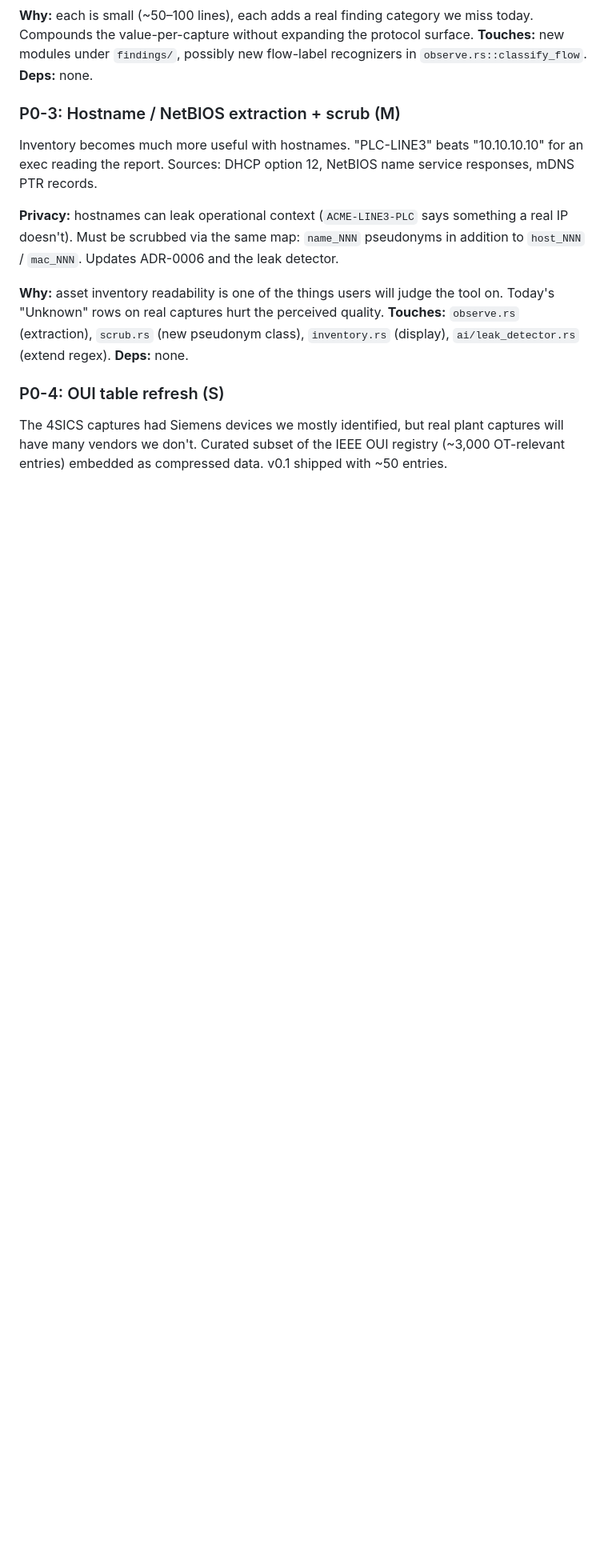
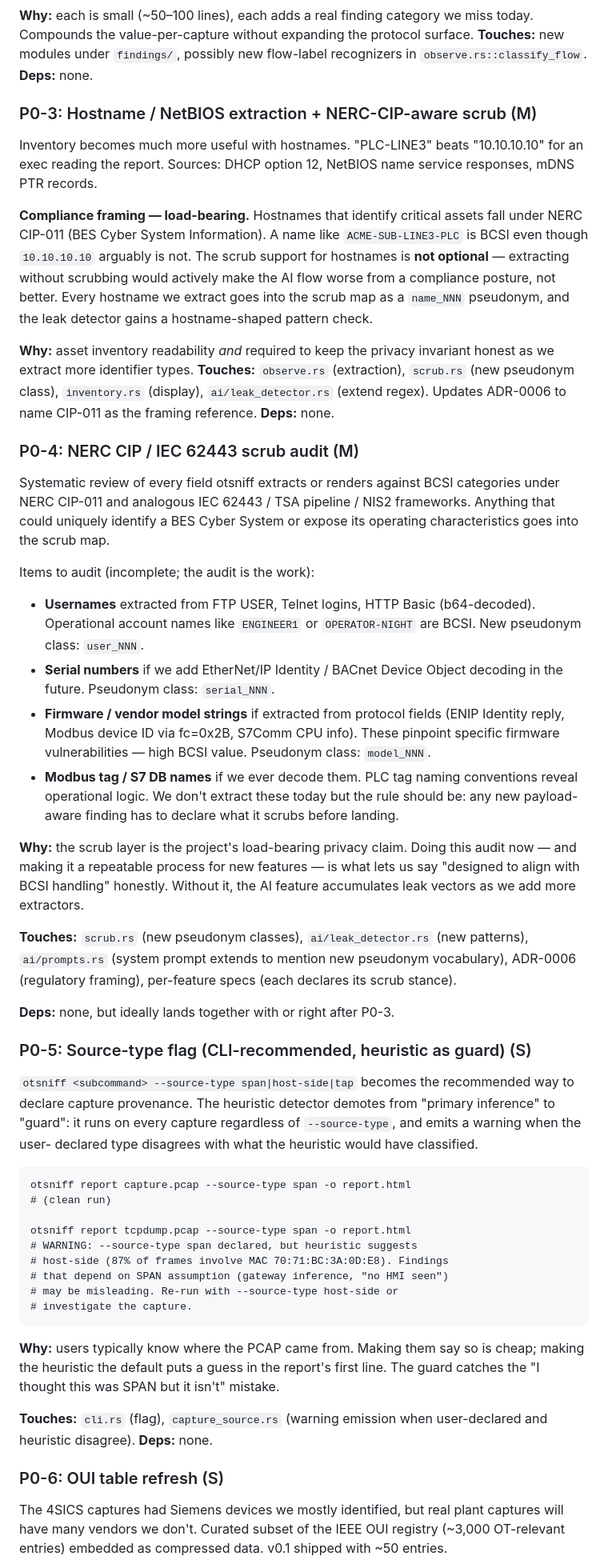
Before and after one commit to adamson34/otsniff, a Markdown page: docs/ROADMAP.md, the part around one of its changes. Shown at 80% size. GitHub-like rendering; blank space fills up the shorter version.

Commit message:
docs(roadmap): NERC-CIP framing, source-type to P0, Ollama to P2
Five changes after roadmap discussion:

1. Ollama local provider moves from P1-2 to P2-8. ADR-0007 named it as
   a v0.4 follow-on, but no user has asked for it yet and the claude
   CLI provider covers the majority of cases.

2. Source-type flag promoted to P0 (was P1-3). Stronger version: the
   flag becomes the recommended way to declare capture provenance, and
   the heuristic demotes from primary inference to guard — it warns
   when user-declared source disagrees with what it would have
   classified.

3. P0-3 (hostname extraction) reframed against NERC CIP-011 BCSI.
   Hostnames that identify critical assets are BCSI; scrub support is
   non-negotiable, not a nice-to-have. Updates the spec to make this
   load-bearing rather than incidental.

4. New P0-4: scrub audit against NERC CIP / IEC 62443. Systematic
   review of every field otsniff extracts or renders against BCSI
   categories. Names usernames, serial numbers, firmware/model
   strings, and PLC tag names as scrub targets. Establishes the rule
   that any new payload-aware finding has to declare its scrub stance
   in its spec before landing.

5. Explicitly-not-in-scope picks up "compliance certification" — we
   align with frameworks but don't claim attestation. Honest gaps
   adds the corresponding caveat.

Co-Authored-By: Claude Opus 4.7 (1M context) <noreply@anthropic.com>

````diff
--- a/docs/ROADMAP.md
+++ b/docs/ROADMAP.md
@@ -71,24 +71,93 @@ miss today. Compounds the value-per-capture without expanding the protocol
 surface. **Touches:** new modules under `findings/`, possibly new flow-label
 recognizers in `observe.rs::classify_flow`. **Deps:** none.
 
-### P0-3: Hostname / NetBIOS extraction + scrub (M)
+### P0-3: Hostname / NetBIOS extraction + NERC-CIP-aware scrub (M)
 
 Inventory becomes much more useful with hostnames. "PLC-LINE3" beats
 "10.10.10.10" for an exec reading the report. Sources: DHCP option 12,
 NetBIOS name service responses, mDNS PTR records.
 
-**Privacy:** hostnames can leak operational context (`ACME-LINE3-PLC` says
-something a real IP doesn't). Must be scrubbed via the same map: `name_NNN`
-pseudonyms in addition to `host_NNN` / `mac_NNN`. Updates ADR-0006 and the
-leak detector.
+**Compliance framing — load-bearing.** Hostnames that identify critical
+assets fall under NERC CIP-011 (BES Cyber System Information). A name
+like `ACME-SUB-LINE3-PLC` is BCSI even though `10.10.10.10` arguably is
+not. The scrub support for hostnames is **not optional** — extracting
+without scrubbing would actively make the AI flow worse from a
+compliance posture, not better. Every hostname we extract goes into the
+scrub map as a `name_NNN` pseudonym, and the leak detector gains a
+hostname-shaped pattern check.
 
-**Why:** asset inventory readability is one of the things users will judge
-the tool on. Today's "Unknown" rows on real captures hurt the perceived
-quality. **Touches:** `observe.rs` (extraction), `scrub.rs` (new pseudonym
-class), `inventory.rs` (display), `ai/leak_detector.rs` (extend regex).
-**Deps:** none.
+**Why:** asset inventory readability *and* required to keep the privacy
+invariant honest as we extract more identifier types. **Touches:**
+`observe.rs` (extraction), `scrub.rs` (new pseudonym class),
+`inventory.rs` (display), `ai/leak_detector.rs` (extend regex). Updates
+ADR-0006 to name CIP-011 as the framing reference. **Deps:** none.
 
-### P0-4: OUI table refresh (S)
+### P0-4: NERC CIP / IEC 62443 scrub audit (M)
+
+Systematic review of every field otsniff extracts or renders against
+BCSI categories under NERC CIP-011 and analogous IEC 62443 / TSA
+pipeline / NIS2 frameworks. Anything that could uniquely identify a
+BES Cyber System or expose its operating characteristics goes into the
+scrub map.
+
+Items to audit (incomplete; the audit is the work):
+
+- **Usernames** extracted from FTP USER, Telnet logins, HTTP Basic
+  (b64-decoded). Operational account names like `ENGINEER1` or
+  `OPERATOR-NIGHT` are BCSI. New pseudonym class: `user_NNN`.
+- **Serial numbers** if we add EtherNet/IP Identity / BACnet Device
+  Object decoding in the future. Pseudonym class: `serial_NNN`.
+- **Firmware / vendor model strings** if extracted from protocol fields
+  (ENIP Identity reply, Modbus device ID via fc=0x2B, S7Comm CPU info).
+  These pinpoint specific firmware vulnerabilities — high BCSI value.
+  Pseudonym class: `model_NNN`.
+- **Modbus tag / S7 DB names** if we ever decode them. PLC tag naming
+  conventions reveal operational logic. We don't extract these today
+  but the rule should be: any new payload-aware finding has to declare
+  what it scrubs before landing.
+
+**Why:** the scrub layer is the project's load-bearing privacy claim.
+Doing this audit now — and making it a repeatable process for new
+features — is what lets us say "designed to align with BCSI handling"
+honestly. Without it, the AI feature accumulates leak vectors as we
+add more extractors.
+
+**Touches:** `scrub.rs` (new pseudonym classes), `ai/leak_detector.rs`
+(new patterns), `ai/prompts.rs` (system prompt extends to mention new
+pseudonym vocabulary), ADR-0006 (regulatory framing), per-feature
+specs (each declares its scrub stance).
+
+**Deps:** none, but ideally lands together with or right after P0-3.
+
+### P0-5: Source-type flag (CLI-recommended, heuristic as guard) (S)
+
+`otsniff <subcommand> --source-type span|host-side|tap` becomes the
+recommended way to declare capture provenance. The heuristic detector
+demotes from "primary inference" to "guard": it runs on every capture
+regardless of `--source-type`, and emits a warning when the user-
+declared type disagrees with what the heuristic would have classified.
+
+```
+otsniff report capture.pcap --source-type span -o report.html
+# (clean run)
+
+otsniff report tcpdump.pcap --source-type span -o report.html
+# WARNING: --source-type span declared, but heuristic suggests
+# host-side (87% of frames involve MAC 70:71:BC:3A:0D:E8). Findings
+# that depend on SPAN assumption (gateway inference, "no HMI seen")
+# may be misleading. Re-run with --source-type host-side or
+# investigate the capture.
+```
+
+**Why:** users typically know where the PCAP came from. Making them
+say so is cheap; making the heuristic the default puts a guess in
+the report's first line. The guard catches the "I thought this was
+SPAN but it isn't" mistake.
+
+**Touches:** `cli.rs` (flag), `capture_source.rs` (warning emission
+when user-declared and heuristic disagree). **Deps:** none.
+
+### P0-6: OUI table refresh (S)
 
 The 4SICS captures had Siemens devices we mostly identified, but real plant
 captures will have many vendors we don't. Curated subset of the IEEE OUI
````
Also changed, not shown: other parts of docs/ROADMAP.md (+32 -29 lines).
